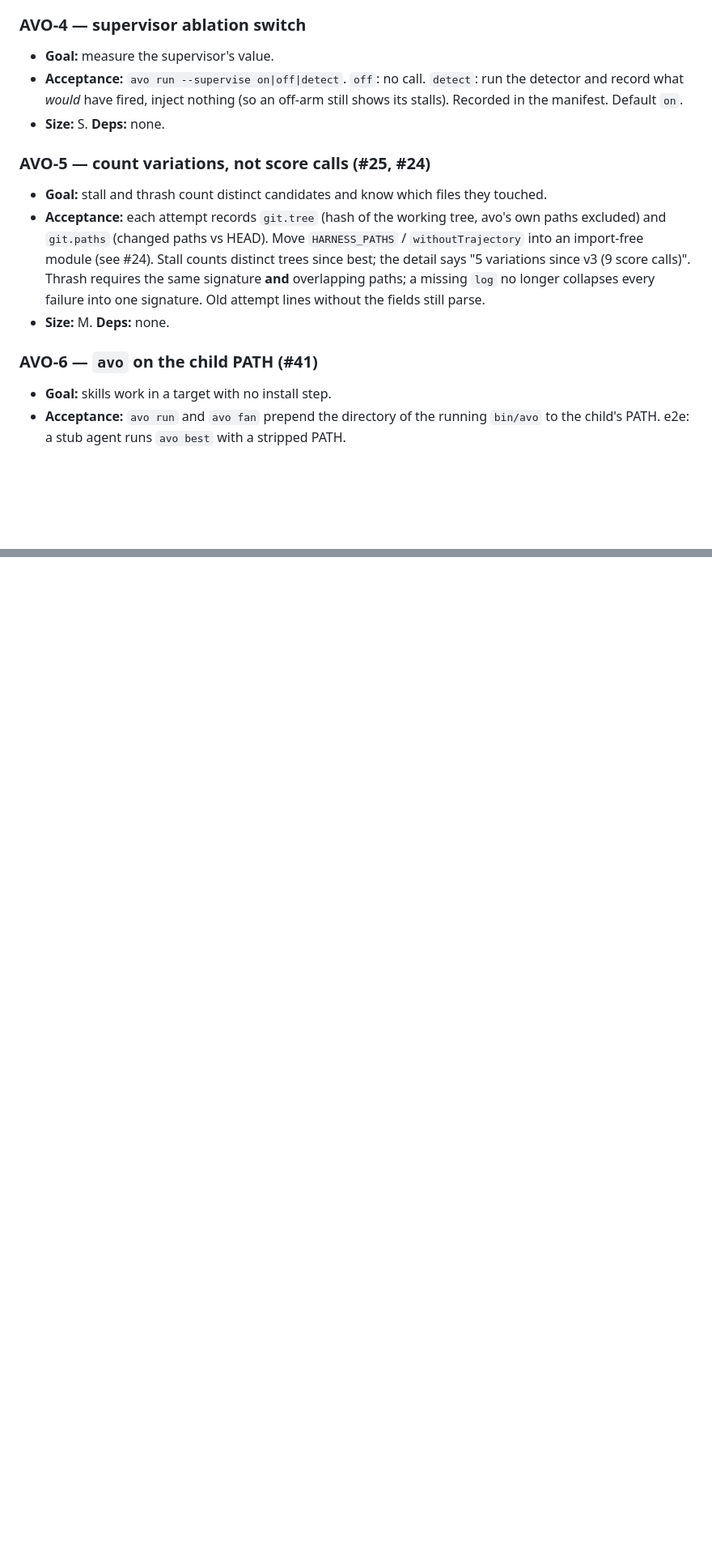
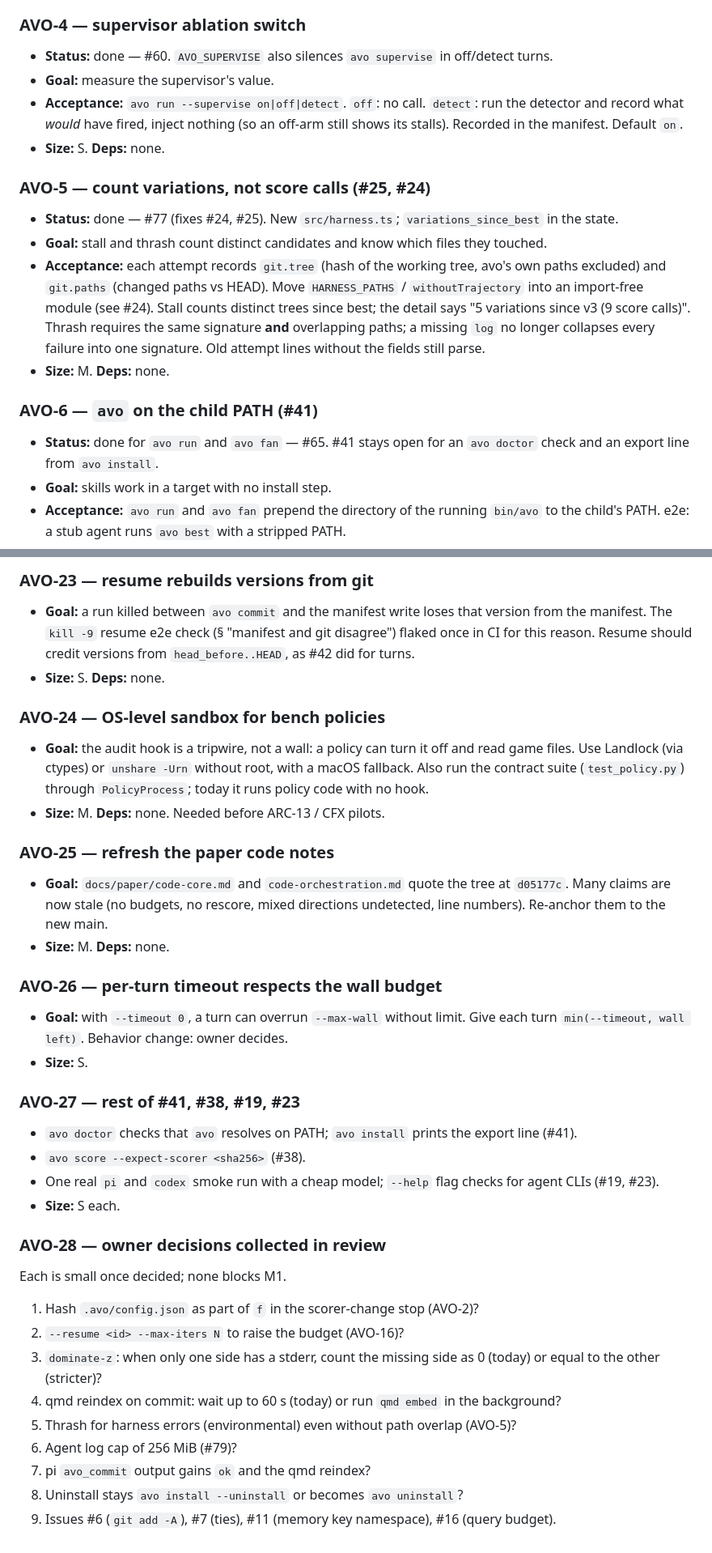
Before and after one commit to marcoscannabrava/avocode, a Markdown page: plan/tasks.md, 2 parts joined by grey strips. Shown at 81% size. GitHub-like rendering; blank space fills up the shorter version.

Commit message:
plan progress

```diff
--- a/plan/tasks.md
+++ b/plan/tasks.md
@@ -37,6 +51,7 @@ Bench-specific tasks live in their own plans: `ARC-*` in [PLAN_ARCAGI.md](PLAN_A
 - **Size:** S. **Deps:** AVO-7.
 
 ### AVO-4 — supervisor ablation switch
+- **Status:** done — #60. `AVO_SUPERVISE` also silences `avo supervise` in off/detect turns.
 - **Goal:** measure the supervisor's value.
 - **Acceptance:** `avo run --supervise on|off|detect`. `off`: no call. `detect`: run the detector and
   record what *would* have fired, inject nothing (so an off-arm still shows its stalls). Recorded in
@@ -44,6 +59,7 @@ Bench-specific tasks live in their own plans: `ARC-*` in [PLAN_ARCAGI.md](PLAN_A
 - **Size:** S. **Deps:** none.
 
 ### AVO-5 — count variations, not score calls (#25, #24)
+- **Status:** done — #77 (fixes #24, #25). New `src/harness.ts`; `variations_since_best` in the state.
 - **Goal:** stall and thrash count distinct candidates and know which files they touched.
 - **Acceptance:** each attempt records `git.tree` (hash of the working tree, avo's own paths
   excluded) and `git.paths` (changed paths vs HEAD). Move `HARNESS_PATHS` / `withoutTrajectory` into
@@ -54,6 +70,7 @@ Bench-specific tasks live in their own plans: `ARC-*` in [PLAN_ARCAGI.md](PLAN_A
 - **Size:** M. **Deps:** none.
 
 ### AVO-6 — `avo` on the child PATH (#41)
+- **Status:** done for `avo run` and `avo fan` — #65. #41 stays open for an `avo doctor` check and an export line from `avo install`.
 - **Goal:** skills work in a target with no install step.
 - **Acceptance:** `avo run` and `avo fan` prepend the directory of the running `bin/avo` to the
   child's PATH. e2e: a stub agent runs `avo best` with a stripped PATH.
@@ -179,0 +220,41 @@ Craftax harness. M.
+### AVO-23 — resume rebuilds versions from git
+- **Goal:** a run killed between `avo commit` and the manifest write loses that version from the
+  manifest. The `kill -9` resume e2e check (§ "manifest and git disagree") flaked once in CI for this
+  reason. Resume should credit versions from `head_before..HEAD`, as #42 did for turns.
+- **Size:** S. **Deps:** none.
+
+### AVO-24 — OS-level sandbox for bench policies
+- **Goal:** the audit hook is a tripwire, not a wall: a policy can turn it off and read game files. Use
+  Landlock (via ctypes) or `unshare -Urn` without root, with a macOS fallback. Also run the contract
+  suite (`test_policy.py`) through `PolicyProcess`; today it runs policy code with no hook.
+- **Size:** M. **Deps:** none. Needed before ARC-13 / CFX pilots.
+
+### AVO-25 — refresh the paper code notes
+- **Goal:** `docs/paper/code-core.md` and `code-orchestration.md` quote the tree at `d05177c`. Many
+  claims are now stale (no budgets, no rescore, mixed directions undetected, line numbers). Re-anchor
+  them to the new main.
+- **Size:** M. **Deps:** none.
+
+### AVO-26 — per-turn timeout respects the wall budget
+- **Goal:** with `--timeout 0`, a turn can overrun `--max-wall` without limit. Give each turn
+  `min(--timeout, wall left)`. Behavior change: owner decides.
+- **Size:** S.
+
+### AVO-27 — rest of #41, #38, #19, #23
+- `avo doctor` checks that `avo` resolves on PATH; `avo install` prints the export line (#41).
+- `avo score --expect-scorer <sha256>` (#38).
+- One real `pi` and `codex` smoke run with a cheap model; `--help` flag checks for agent CLIs (#19, #23).
+- **Size:** S each.
+
+### AVO-28 — owner decisions collected in review
+Each is small once decided; none blocks M1.
+1. Hash `.avo/config.json` as part of `f` in the scorer-change stop (AVO-2)?
+2. `--resume <id> --max-iters N` to raise the budget (AVO-16)?
+3. `dominate-z`: when only one side has a stderr, count the missing side as 0 (today) or equal to the
+   other (stricter)?
+4. qmd reindex on commit: wait up to 60 s (today) or run `qmd embed` in the background?
+5. Thrash for harness errors (environmental) even without path overlap (AVO-5)?
+6. Agent log cap of 256 MiB (#79)?
+7. pi `avo_commit` output gains `ok` and the qmd reindex?
+8. Uninstall stays `avo install --uninstall` or becomes `avo uninstall`?
+9. Issues #6 (`git add -A`), #7 (ties), #11 (memory key namespace), #16 (query budget).
```
Also changed, not shown: other parts of plan/tasks.md (+37 -0 lines), PLAN.md (+14 -6 lines).
